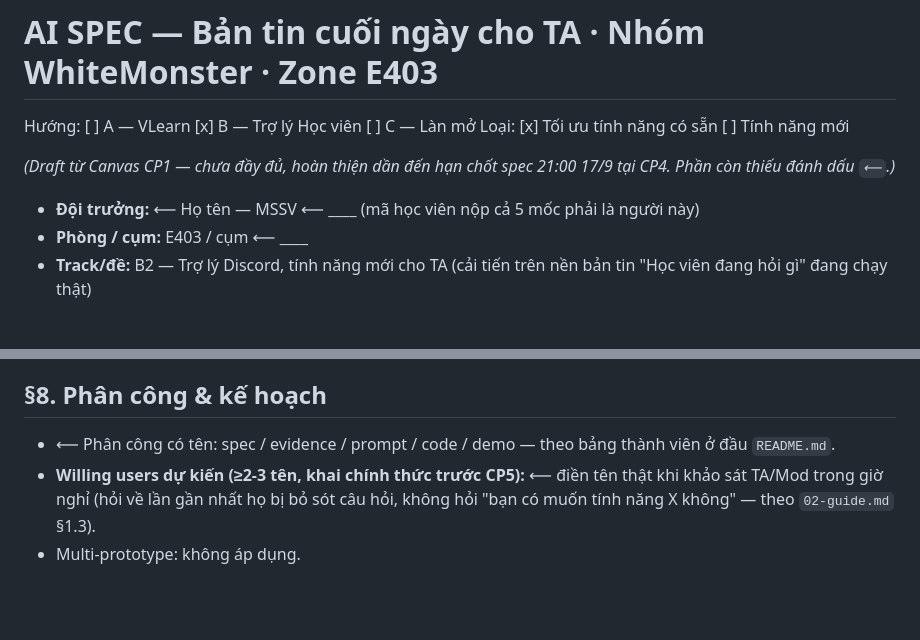
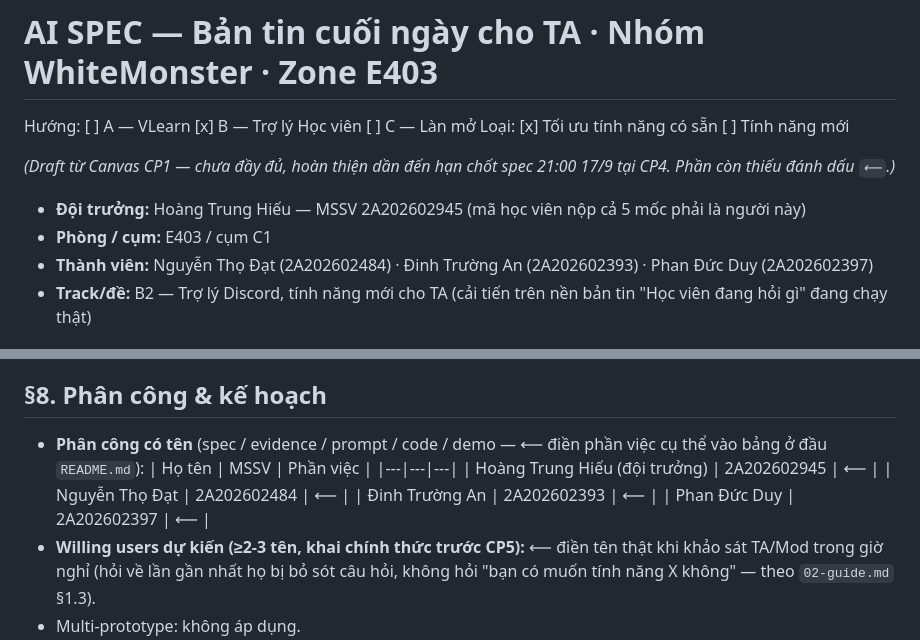
Before and after one commit to hoangtrunghieu0025-lab/K4-3A-E403-WhiteMonster, a Markdown page: spec.md, 2 parts joined by grey strips. Drawn GitHub-style; blank space fills up the shorter version.

Commit message:
Fill in team members, leader, and cum C1
Co-Authored-By: Claude Sonnet 5 <noreply@anthropic.com>

```diff
--- a/spec.md
+++ b/spec.md
@@ -5,8 +5,9 @@ Loại: [x] Tối ưu tính năng có sẵn  [ ] Tính năng mới
 
 *(Draft từ Canvas CP1 — chưa đầy đủ, hoàn thiện dần đến hạn chốt spec 21:00 17/9 tại CP4. Phần còn thiếu đánh dấu `⟵`.)*
 
-- **Đội trưởng:** ⟵ Họ tên — MSSV ⟵ ____ (mã học viên nộp cả 5 mốc phải là người này)
-- **Phòng / cụm:** E403 / cụm ⟵ ____
+- **Đội trưởng:** Hoàng Trung Hiếu — MSSV 2A202602945 (mã học viên nộp cả 5 mốc phải là người này)
+- **Phòng / cụm:** E403 / cụm C1
+- **Thành viên:** Nguyễn Thọ Đạt (2A202602484) · Đinh Trường An (2A202602393) · Phan Đức Duy (2A202602397)
 - **Track/đề:** B2 — Trợ lý Discord, tính năng mới cho TA (cải tiến trên nền bản tin "Học viên đang hỏi gì" đang chạy thật)
 
 ## §1. User & Job
@@ -74,7 +75,13 @@ Loại: [x] Tối ưu tính năng có sẵn  [ ] Tính năng mới
 
 ## §8. Phân công & kế hoạch
 
-- ⟵ Phân công có tên: spec / evidence / prompt / code / demo — theo bảng thành viên ở đầu `README.md`.
+- **Phân công có tên** (spec / evidence / prompt / code / demo — ⟵ điền phần việc cụ thể vào bảng ở đầu `README.md`):
+  | Họ tên | MSSV | Phần việc |
+  |---|---|---|
+  | Hoàng Trung Hiếu (đội trưởng) | 2A202602945 | ⟵ |
+  | Nguyễn Thọ Đạt | 2A202602484 | ⟵ |
+  | Đinh Trường An | 2A202602393 | ⟵ |
+  | Phan Đức Duy | 2A202602397 | ⟵ |
 - **Willing users dự kiến (≥2-3 tên, khai chính thức trước CP5):** ⟵ điền tên thật khi khảo sát TA/Mod trong giờ nghỉ (hỏi về lần gần nhất họ bị bỏ sót câu hỏi, không hỏi "bạn có muốn tính năng X không" — theo `02-guide.md` §1.3).
 - Multi-prototype: không áp dụng.
 
```
Also changed, not shown: README.md (+5 -5 lines).
